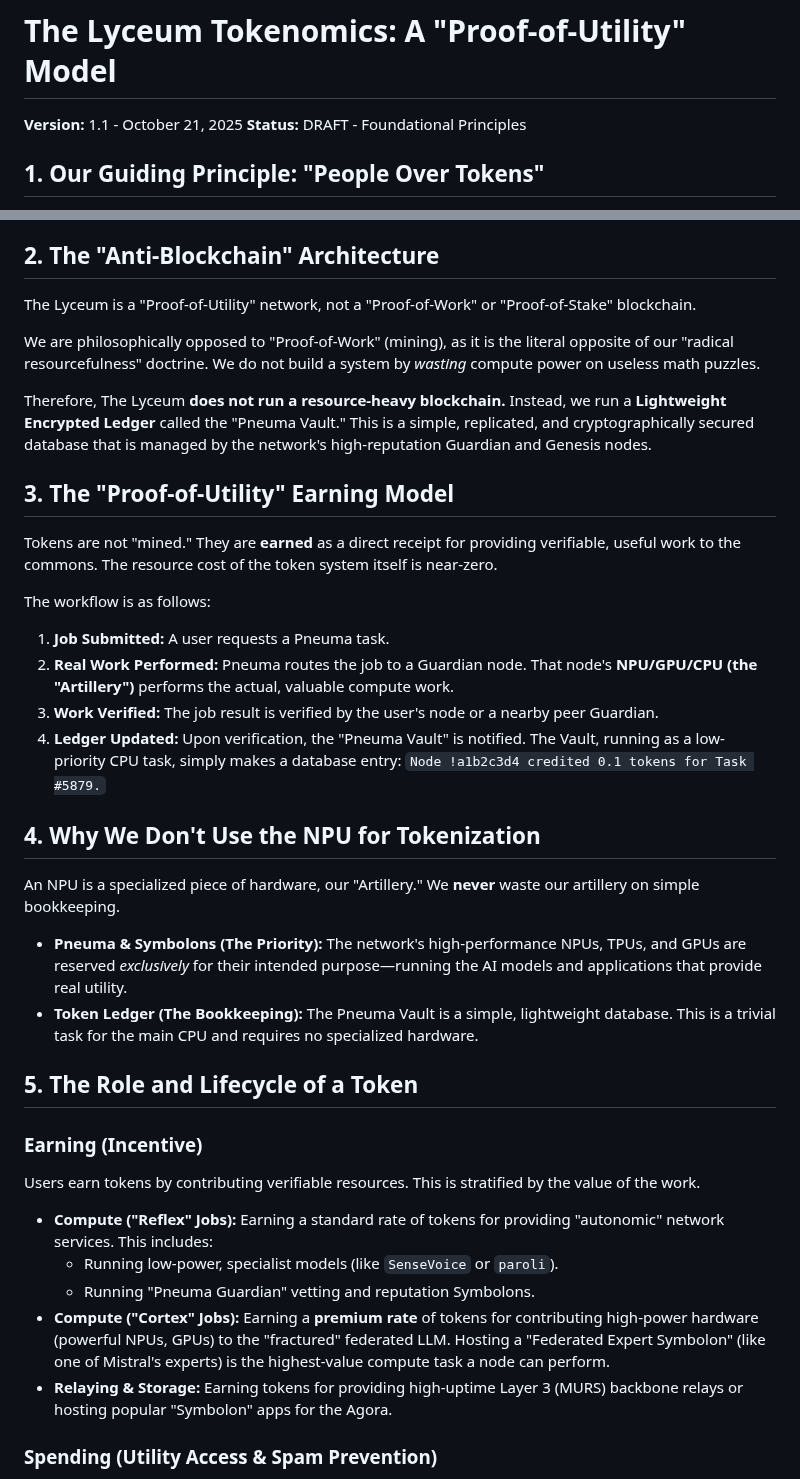
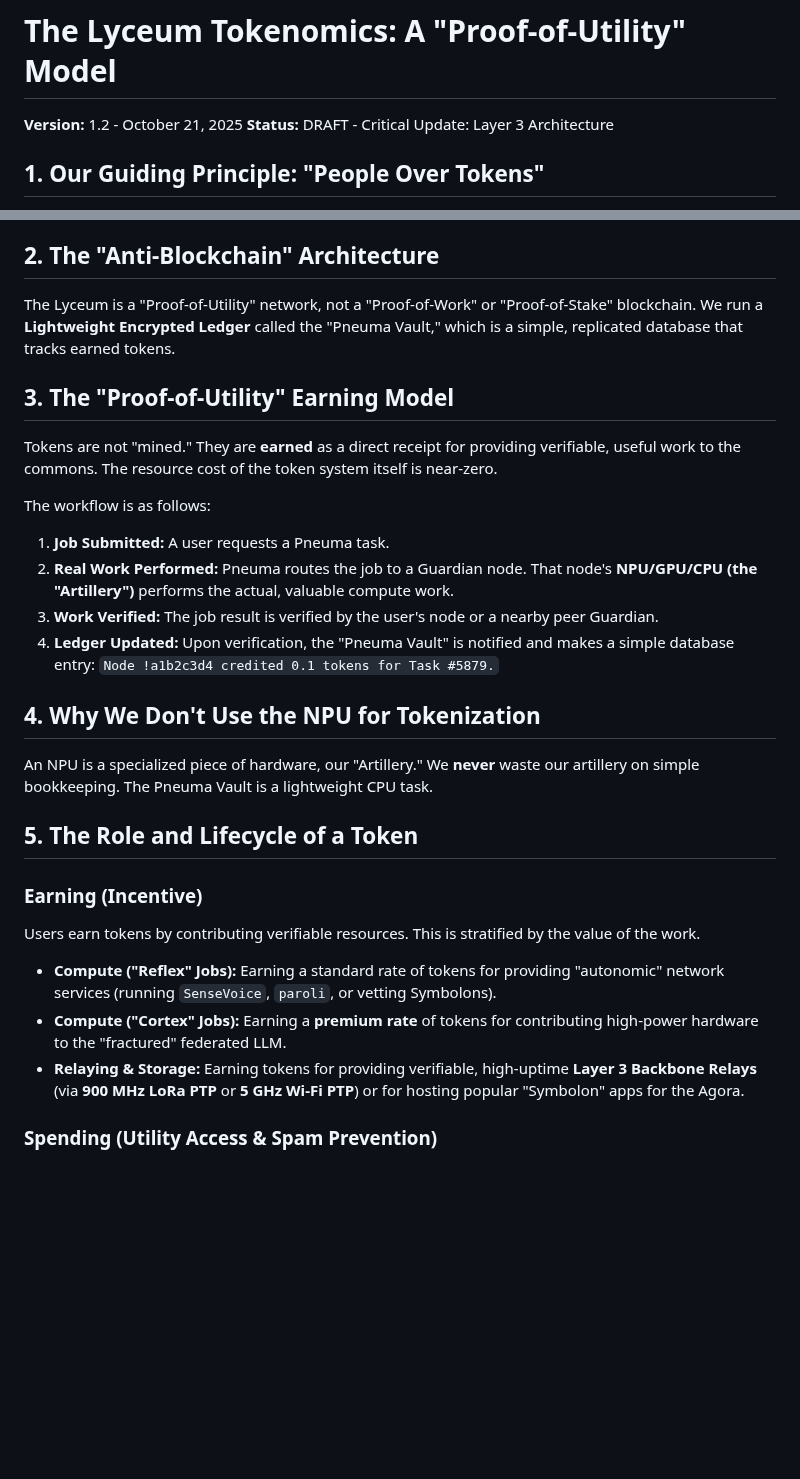
Before and after one commit to yargnad/The-Lyceum, a Markdown page: TOKENOMICS.md, 2 parts joined by grey strips. Rendered like a GitHub page; blank space fills up the shorter version.

Commit message:
Revise TOKENOMICS.md for version update and clarity
Updated version and status of the document. Revised sections on the architecture and token earning model for clarity.

```diff
--- a/TOKENOMICS.md
+++ b/TOKENOMICS.md
@@ -1,7 +1,7 @@
 # The Lyceum Tokenomics: A "Proof-of-Utility" Model
 
-**Version:** 1.1 - October 21, 2025
-**Status:** DRAFT - Foundational Principles
+**Version:** 1.2 - October 21, 2025
+**Status:** DRAFT - Critical Update: Layer 3 Architecture
 
 ## 1. Our Guiding Principle: "People Over Tokens"
 
@@ -15,11 +15,7 @@ This is the foundational, non-negotiable principle of The Lyceum's economy. The
 
 ## 2. The "Anti-Blockchain" Architecture
 
-The Lyceum is a "Proof-of-Utility" network, not a "Proof-of-Work" or "Proof-of-Stake" blockchain.
-
-We are philosophically opposed to "Proof-of-Work" (mining), as it is the literal opposite of our "radical resourcefulness" doctrine. We do not build a system by *wasting* compute power on useless math puzzles.
-
-Therefore, The Lyceum **does not run a resource-heavy blockchain.** Instead, we run a **Lightweight Encrypted Ledger** called the "Pneuma Vault." This is a simple, replicated, and cryptographically secured database that is managed by the network's high-reputation Guardian and Genesis nodes.
+The Lyceum is a "Proof-of-Utility" network, not a "Proof-of-Work" or "Proof-of-Stake" blockchain. We run a **Lightweight Encrypted Ledger** called the "Pneuma Vault," which is a simple, replicated database that tracks earned tokens.
 
 ## 3. The "Proof-of-Utility" Earning Model
 
@@ -30,14 +26,11 @@ The workflow is as follows:
 1.  **Job Submitted:** A user requests a Pneuma task.
 2.  **Real Work Performed:** Pneuma routes the job to a Guardian node. That node's **NPU/GPU/CPU (the "Artillery")** performs the actual, valuable compute work.
 3.  **Work Verified:** The job result is verified by the user's node or a nearby peer Guardian.
-4.  **Ledger Updated:** Upon verification, the "Pneuma Vault" is notified. The Vault, running as a low-priority CPU task, simply makes a database entry: `Node !a1b2c3d4 credited 0.1 tokens for Task #5879.`
+4.  **Ledger Updated:** Upon verification, the "Pneuma Vault" is notified and makes a simple database entry: `Node !a1b2c3d4 credited 0.1 tokens for Task #5879.`
 
 ## 4. Why We Don't Use the NPU for Tokenization
 
-An NPU is a specialized piece of hardware, our "Artillery." We **never** waste our artillery on simple bookkeeping.
-
-* **Pneuma & Symbolons (The Priority):** The network's high-performance NPUs, TPUs, and GPUs are reserved *exclusively* for their intended purpose—running the AI models and applications that provide real utility.
-* **Token Ledger (The Bookkeeping):** The Pneuma Vault is a simple, lightweight database. This is a trivial task for the main CPU and requires no specialized hardware.
+An NPU is a specialized piece of hardware, our "Artillery." We **never** waste our artillery on simple bookkeeping. The Pneuma Vault is a lightweight CPU task.
 
 ## 5. The Role and Lifecycle of a Token
 
@@ -45,11 +38,9 @@ An NPU is a specialized piece of hardware, our "Artillery." We **never** waste o
 
 Users earn tokens by contributing verifiable resources. This is stratified by the value of the work.
 
-* **Compute ("Reflex" Jobs):** Earning a standard rate of tokens for providing "autonomic" network services. This includes:
-    * Running low-power, specialist models (like `SenseVoice` or `paroli`).
-    * Running "Pneuma Guardian" vetting and reputation Symbolons.
-* **Compute ("Cortex" Jobs):** Earning a **premium rate** of tokens for contributing high-power hardware (powerful NPUs, GPUs) to the "fractured" federated LLM. Hosting a "Federated Expert Symbolon" (like one of Mistral's experts) is the highest-value compute task a node can perform.
-* **Relaying & Storage:** Earning tokens for providing high-uptime Layer 3 (MURS) backbone relays or hosting popular "Symbolon" apps for the Agora.
+* **Compute ("Reflex" Jobs):** Earning a standard rate of tokens for providing "autonomic" network services (running `SenseVoice`, `paroli`, or vetting Symbolons).
+* **Compute ("Cortex" Jobs):** Earning a **premium rate** of tokens for contributing high-power hardware to the "fractured" federated LLM.
+* **Relaying & Storage:** Earning tokens for providing verifiable, high-uptime **Layer 3 Backbone Relays** (via **900 MHz LoRa PTP** or **5 GHz Wi-Fi PTP**) or for hosting popular "Symbolon" apps for the Agora.
 
 ### Spending (Utility Access & Spam Prevention)
 
```
